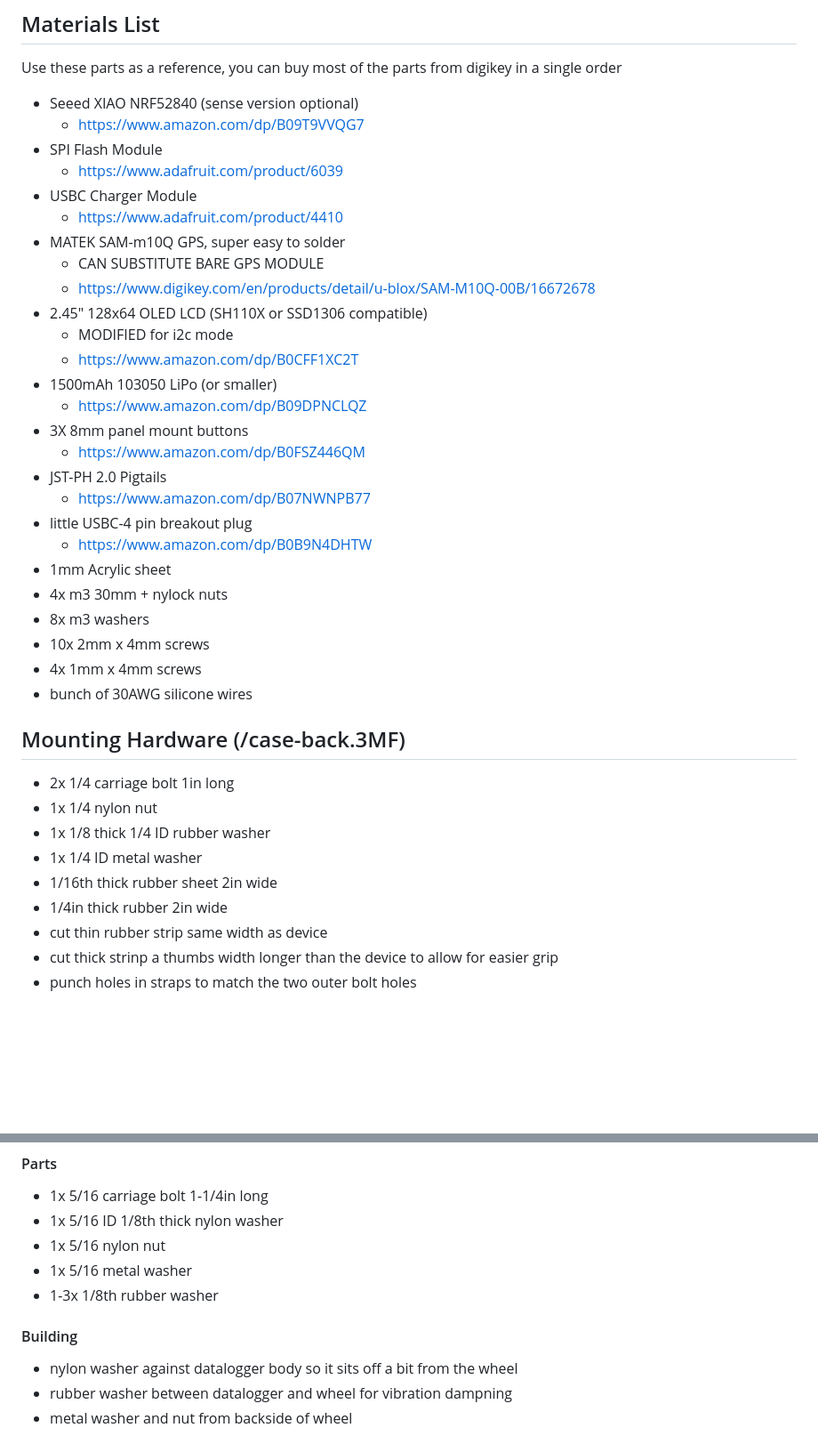
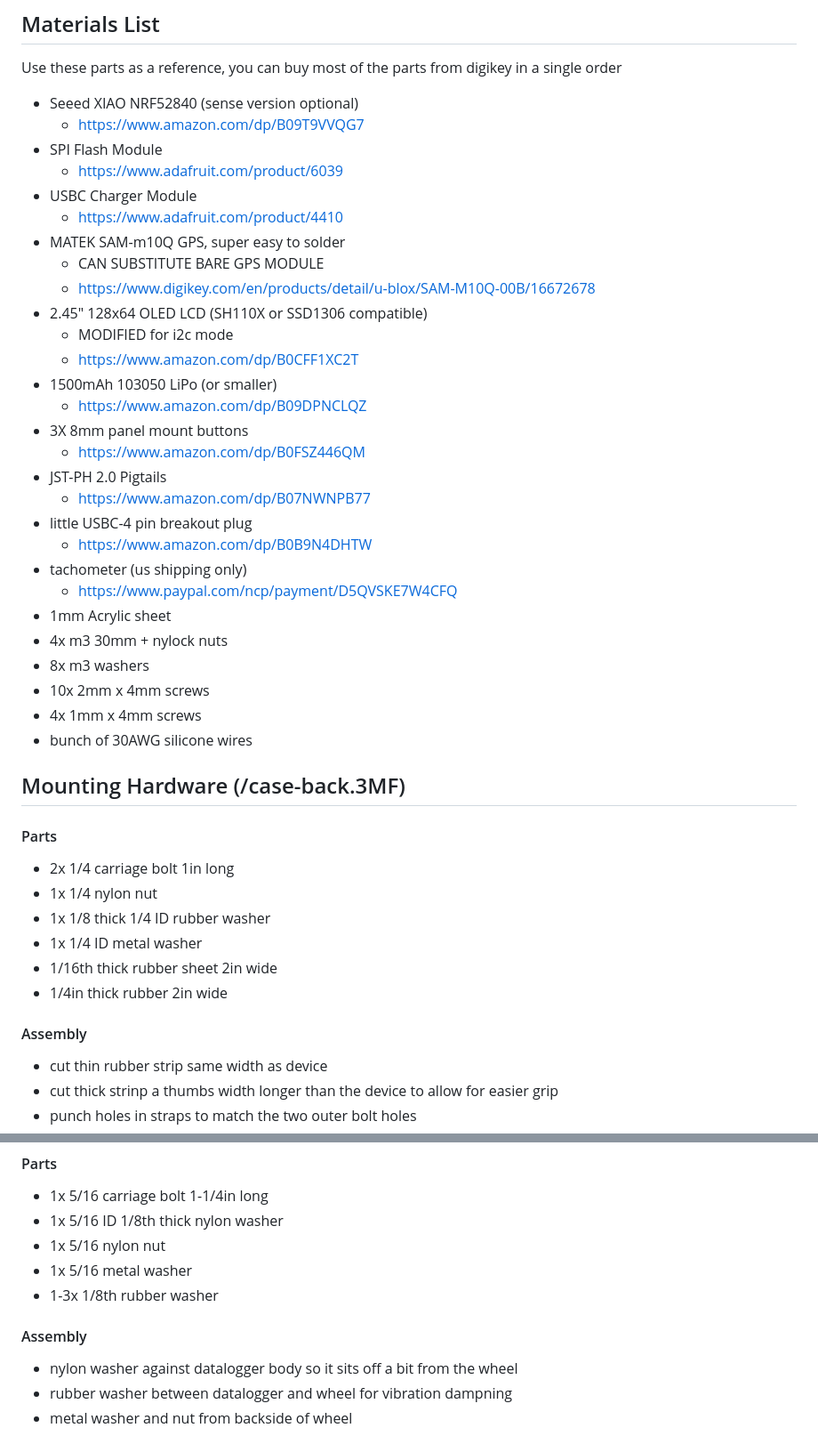
Before and after one commit to TheAngryRaven/DovesDataLogger, a Markdown page: CASE/README.md, 2 parts joined by grey strips. Shown at 89% size. Rendered like a GitHub page; blank space fills up the shorter version.

```diff
--- a/CASE/README.md
+++ b/CASE/README.md
@@ -21,25 +21,27 @@ The build guide is still a to-do... but with a couple of pictures and a pin guid
 Use these parts as a reference, you can buy most of the parts from digikey in a single order
 
  - Seeed XIAO NRF52840 (sense version optional)
-	 - https://www.amazon.com/dp/B09T9VVQG7
+	- https://www.amazon.com/dp/B09T9VVQG7
  - SPI Flash Module
-	 - https://www.adafruit.com/product/6039
+	- https://www.adafruit.com/product/6039
  - USBC Charger Module
-	 - https://www.adafruit.com/product/4410
+	- https://www.adafruit.com/product/4410
  - MATEK SAM-m10Q GPS, super easy to solder
  	- CAN SUBSTITUTE BARE GPS MODULE
  	- https://www.digikey.com/en/products/detail/u-blox/SAM-M10Q-00B/16672678
  - 2.45" 128x64 OLED LCD (SH110X or SSD1306 compatible)
-	 - MODIFIED for i2c mode
-	 - https://www.amazon.com/dp/B0CFF1XC2T
+	- MODIFIED for i2c mode
+	- https://www.amazon.com/dp/B0CFF1XC2T
  - 1500mAh 103050 LiPo (or smaller)
 	 - https://www.amazon.com/dp/B09DPNCLQZ
  - 3X 8mm panel mount buttons
-	 - https://www.amazon.com/dp/B0FSZ446QM
-- JST-PH 2.0 Pigtails
+	- https://www.amazon.com/dp/B0FSZ446QM
+ - JST-PH 2.0 Pigtails
 	- https://www.amazon.com/dp/B07NWNPB77
-- little USBC-4 pin breakout plug
+ - little USBC-4 pin breakout plug
 	- https://www.amazon.com/dp/B0B9N4DHTW
+ - tachometer (us shipping only)
+ 	- https://www.paypal.com/ncp/payment/D5QVSKE7W4CFQ
  - 1mm Acrylic sheet
  - 4x m3 30mm + nylock nuts
  - 8x m3 washers
@@ -48,12 +50,15 @@ Use these parts as a reference, you can buy most of the parts from digikey in a
  - bunch of 30AWG silicone wires
 
 ## Mounting Hardware  (/case-back.3MF)
+#### Parts
  - 2x 1/4 carriage bolt 1in long
  - 1x 1/4 nylon nut
  - 1x 1/8 thick 1/4 ID rubber washer
  - 1x 1/4 ID metal washer
  - 1/16th thick rubber sheet 2in wide
  - 1/4in thick rubber 2in wide
+
+#### Assembly
  - cut thin rubber strip same width as device
  - cut thick strinp a thumbs width longer than the device to allow for easier grip
  - punch holes in straps to match the two outer bolt holes
@@ -67,7 +72,8 @@ Use these parts as a reference, you can buy most of the parts from digikey in a
  - 1x 5/16 nylon nut
  - 1x 5/16 metal washer
  - 1-3x 1/8th rubber washer
-#### Building
+
+#### Assembly
  - nylon washer against datalogger body so it sits off a bit from the wheel
  - rubber washer between datalogger and wheel for vibration dampning
  - metal washer and nut from backside of wheel
```
Also changed, not shown: other parts of CASE/README.md (+28 -16 lines).
